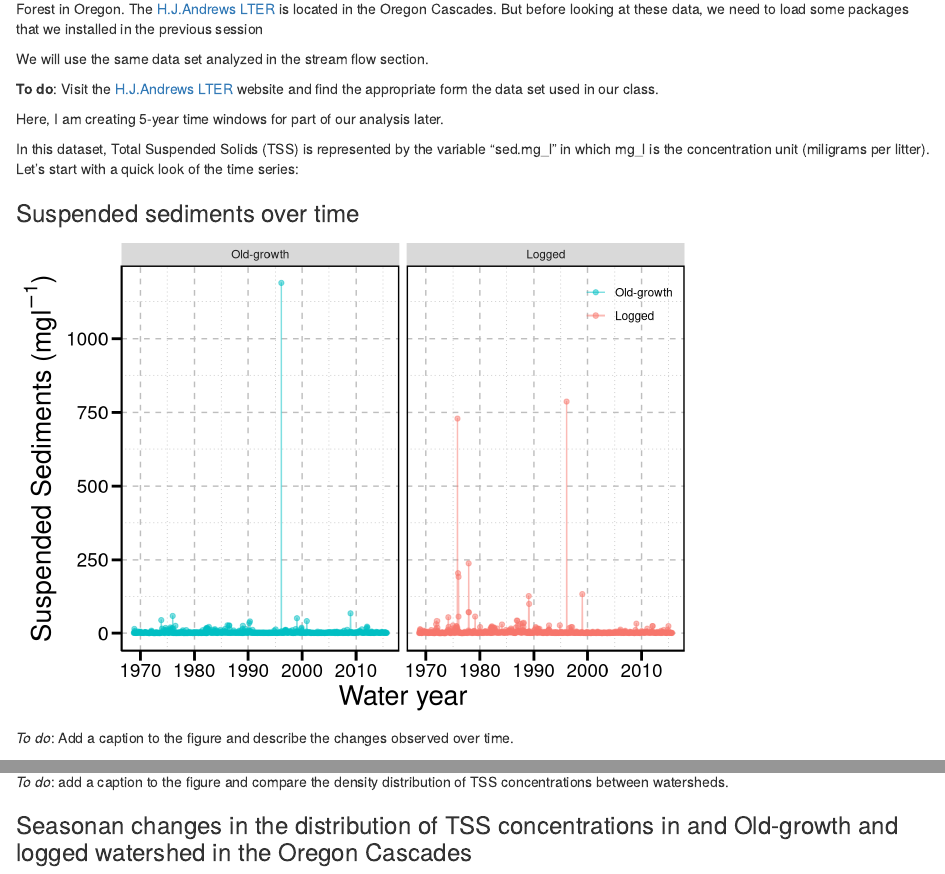
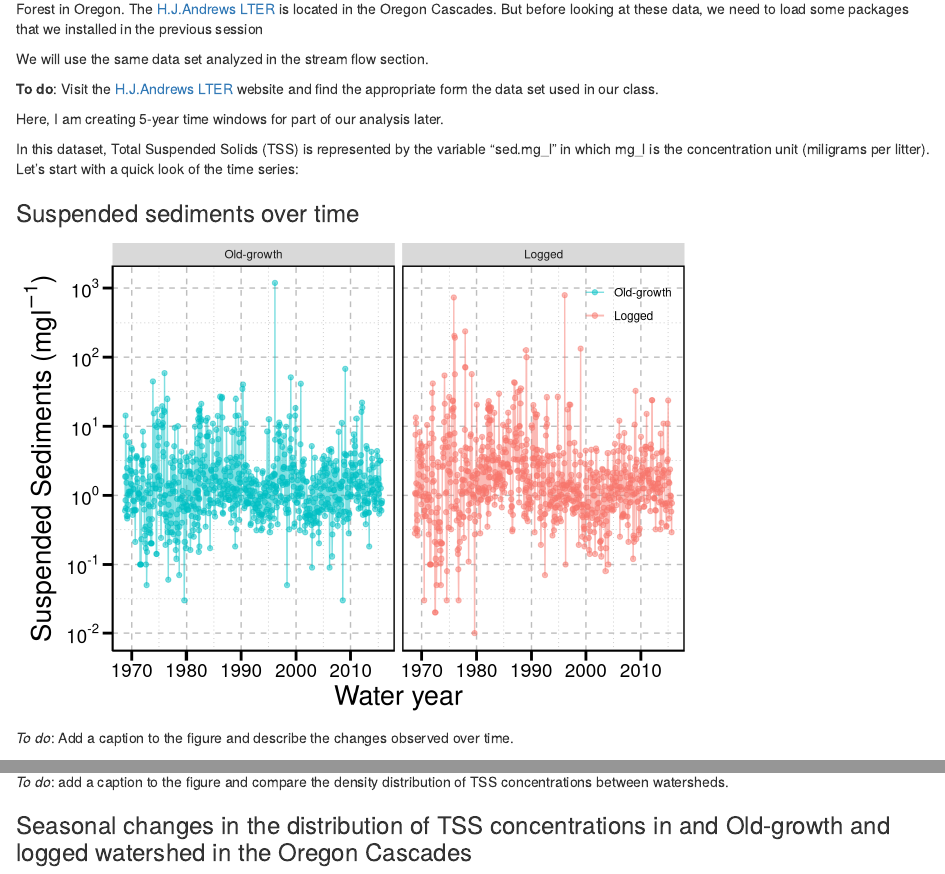
Before and after one commit to guerrero-fj/Fundamentals-of-Hydrology, an R Markdown document (Notebook_3.Rmd): the page in a window 1100 px wide, from 410 px down, and a second part further down, joined at a grey line. Rendered offline with R 4.5, knitr and Pandoc, with nearby package versions.

Commit message:
Adjustments to notebook 3 and adding Battin 2009

````diff
--- a/Notebook_3.Rmd
+++ b/Notebook_3.Rmd
@@ -79,8 +79,8 @@ dat_tss_fig <- ggplot(hjs, aes(y=sed.mg_l, x= dt, color = ws.f, fill = ws.f))+
   geom_point(alpha = 0.5)+
   # geom_smooth(span = 0.35)+
   scale_x_date()+
-  # scale_y_log10(breaks = trans_breaks("log10", function(x) 10^x),
-  #   labels = trans_format("log10", math_format(10^.x)))+ #the function trans_breaks comes with the package scales
+  scale_y_log10(breaks = trans_breaks("log10", function(x) 10^x),
+    labels = trans_format("log10", math_format(10^.x)))+ #the function trans_breaks comes with the package scales
   xlab("Water year")+
   ylab(expression(paste("Suspended Sediments (mg",l^{-1}, ")")))+
   scale_color_manual(values = c("#00BFC4","#F8766D"))+
@@ -132,7 +132,7 @@ hist_tss_fig
 
 *To do*: add a caption to the figure and compare the density distribution of TSS concentrations between watersheds.
 
-### Seasonan changes in the distribution of TSS concentrations in and Old-growth and logged watershed in the Oregon Cascades
+### Seasonal changes in the distribution of TSS concentrations in and Old-growth and logged watershed in the Oregon Cascades
 
 ```{r echo=FALSE, message=FALSE, warning = FALSE}
 ssn_tss_fig <- ggplot(hjs, aes(x=sed.mg_l, color = ssn, fill = ssn))+
````
Also changed, not shown: Notebook_3.nb.html, battin_09_boundless_c_cycle.pdf (added).
